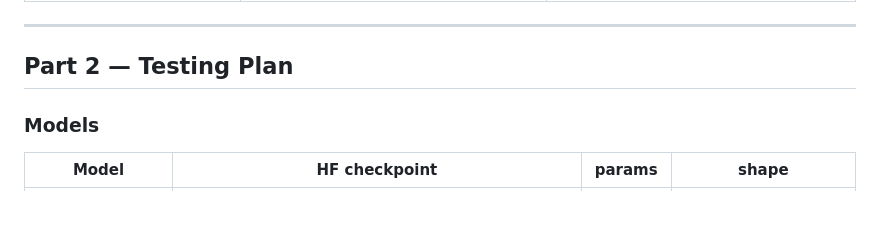
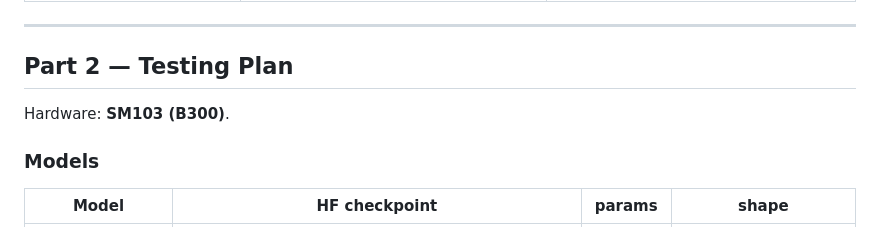
Before and after one commit to lishunyang12/vllm-omni-model-rankings, a Markdown page: scripts/skip_softmax_test_results.md, the part around the change. GitHub-like rendering.

Commit message:
docs: state test hardware SM103 (B300)

```diff
--- a/scripts/skip_softmax_test_results.md
+++ b/scripts/skip_softmax_test_results.md
@@ -64,6 +64,8 @@ Env var = flag in UPPER_SNAKE (e.g. `TRTLLM_GEN_SAGE=1`).
 ---
 
 ## Part 2 — Testing Plan
+
+Hardware: **SM103 (B300)**.
 
 ### Models
 
```
